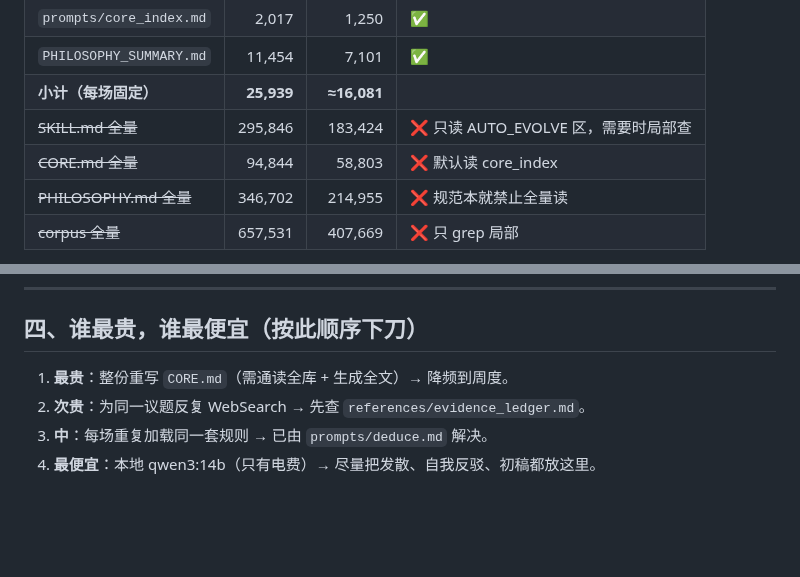
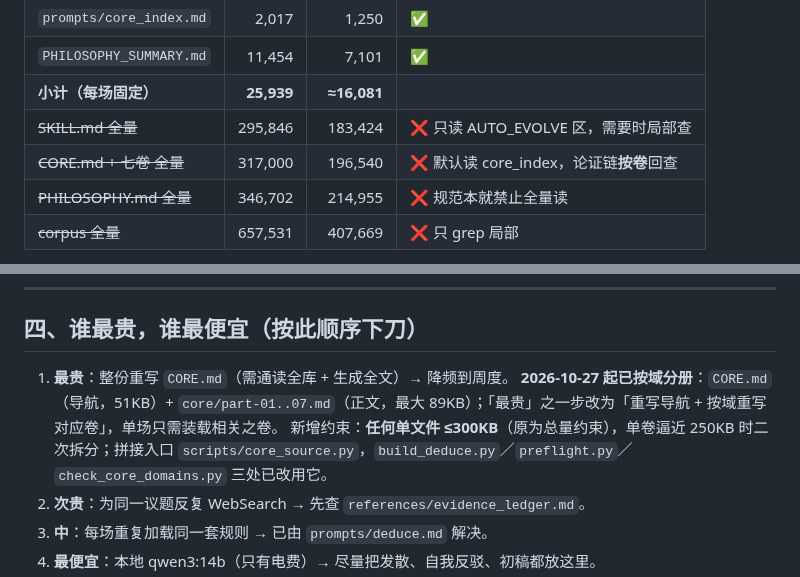
Before and after one commit to juesizhe/juesizhe, a Markdown page: references/budget.md, 2 parts joined by grey strips. Drawn GitHub-style; blank space fills up the shorter version.

Commit message:
sync: 以本地为准更新 references/budget.md

```diff
--- a/references/budget.md
+++ b/references/budget.md
@@ -25,7 +25,7 @@
 | `PHILOSOPHY_SUMMARY.md` | 11,454 | 7,101 | ✅ |
 | **小计（每场固定）** | **25,939** | **≈16,081** | |
 | ~~SKILL.md 全量~~ | 295,846 | 183,424 | ❌ 只读 AUTO_EVOLVE 区，需要时局部查 |
-| ~~CORE.md 全量~~ | 94,844 | 58,803 | ❌ 默认读 core_index |
+| ~~CORE.md + 七卷 全量~~ | 317,000 | 196,540 | ❌ 默认读 core_index，论证链**按卷**回查 |
 | ~~PHILOSOPHY.md 全量~~ | 346,702 | 214,955 | ❌ 规范本就禁止全量读 |
 | ~~corpus 全量~~ | 657,531 | 407,669 | ❌ 只 grep 局部 |
 
@@ -52,6 +52,8 @@
 ## 四、谁最贵，谁最便宜（按此顺序下刀）
 
 1. **最贵**：整份重写 `CORE.md`（需通读全库 + 生成全文）→ 降频到周度。
+   **2026-10-27 起已按域分册**：`CORE.md`（导航，51KB）+ `core/part-01..07.md`（正文，最大 89KB）；「最贵」之一步改为「重写导航 + 按域重写对应卷」，单场只需装载相关之卷。
+   新增约束：**任何单文件 ≤300KB**（原为总量约束），单卷逼近 250KB 时二次拆分；拼接入口 `scripts/core_source.py`，`build_deduce.py`／`preflight.py`／`check_core_domains.py` 三处已改用它。
 2. **次贵**：为同一议题反复 WebSearch → 先查 `references/evidence_ledger.md`。
 3. **中**：每场重复加载同一套规则 → 已由 `prompts/deduce.md` 解决。
 4. **最便宜**：本地 qwen3:14b（只有电费）→ 尽量把发散、自我反驳、初稿都放这里。
```
